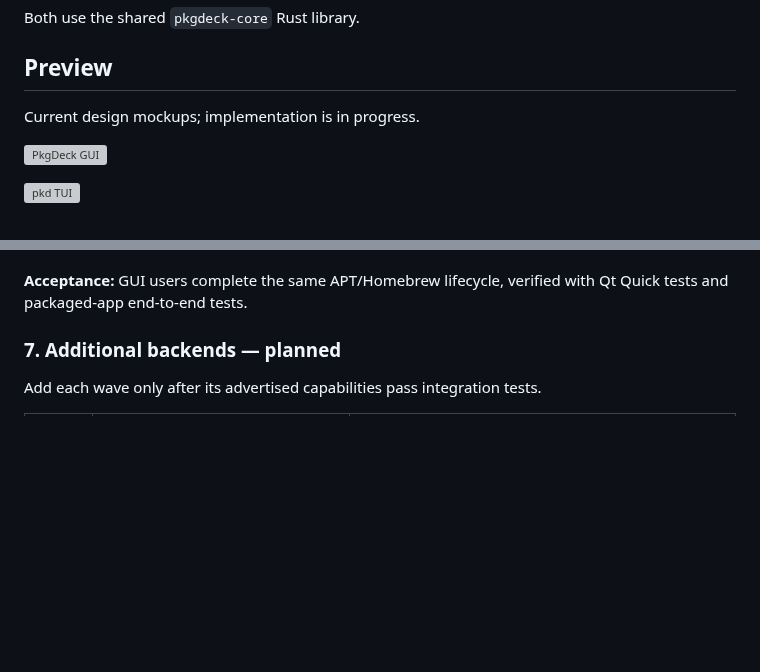
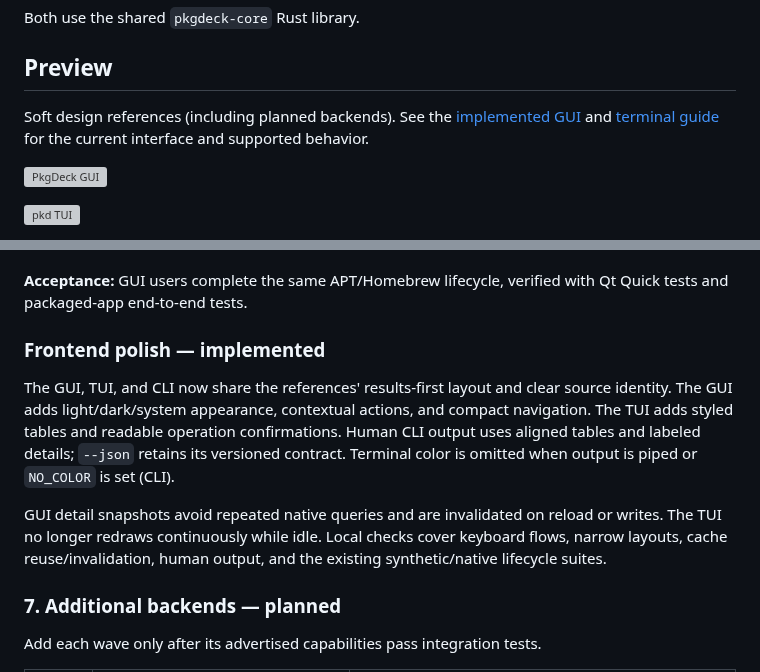
Before and after one commit to astrovm/PkgDeck, a Markdown page: README.md, 2 parts joined by grey strips. Rendered like a GitHub page; blank space fills up the shorter version; grey boxes are pictures that could not be loaded.

Commit message:
Polish all frontends and reduce redundant UI work (#11)

```diff
--- a/README.md
+++ b/README.md
@@ -13,7 +13,8 @@ Both use the shared `pkgdeck-core` Rust library.
 
 ## Preview
 
-Current design mockups; implementation is in progress.
+Soft design references (including planned backends). See the [implemented GUI](docs/gui.md)
+and [terminal guide](docs/tui.md) for the current interface and supported behavior.
 
 ![PkgDeck GUI](docs/screenshots/pkgdeck-gui.png)
 
@@ -194,6 +195,20 @@ authorization, and Qt Quick/private-display/packaged-bundle verification.
 
 **Acceptance:** GUI users complete the same APT/Homebrew lifecycle, verified with
 Qt Quick tests and packaged-app end-to-end tests.
+
+### Frontend polish — implemented
+
+The GUI, TUI, and CLI now share the references' results-first layout and clear
+source identity. The GUI adds light/dark/system appearance, contextual actions,
+and compact navigation. The TUI adds styled tables and readable operation
+confirmations. Human CLI output uses aligned tables and labeled details; `--json`
+retains its versioned contract. Terminal color is omitted when output is piped or
+`NO_COLOR` is set (CLI).
+
+GUI detail snapshots avoid repeated native queries and are invalidated on reload
+or writes. The TUI no longer redraws continuously while idle. Local checks cover
+keyboard flows, narrow layouts, cache reuse/invalidation, human output, and the
+existing synthetic/native lifecycle suites.
 
 ### 7. Additional backends — planned
 
```
Also changed, not shown: docs/gui.md (+17 -8 lines), docs/tui.md (+19 -2 lines), docs/screenshots/pkd-cli-live.png (added), docs/screenshots/pkd-tui-live.png (added), docs/screenshots/pkgdeck-gui-compact-live.png (added), docs/screenshots/pkgdeck-gui-light-live.png (added), docs/screenshots/pkgdeck-gui-live.png, 11 other files.
